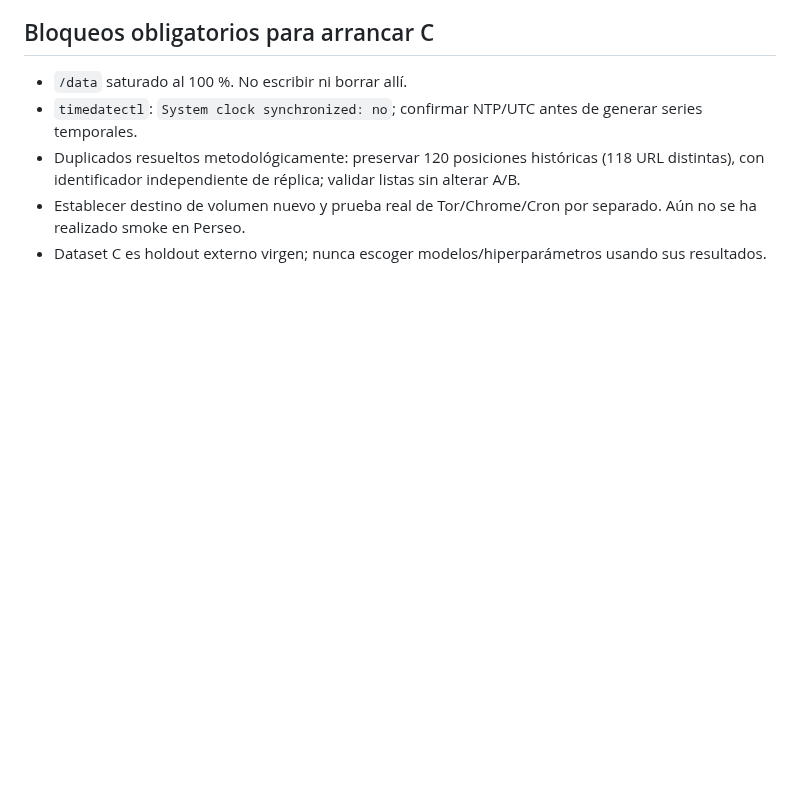
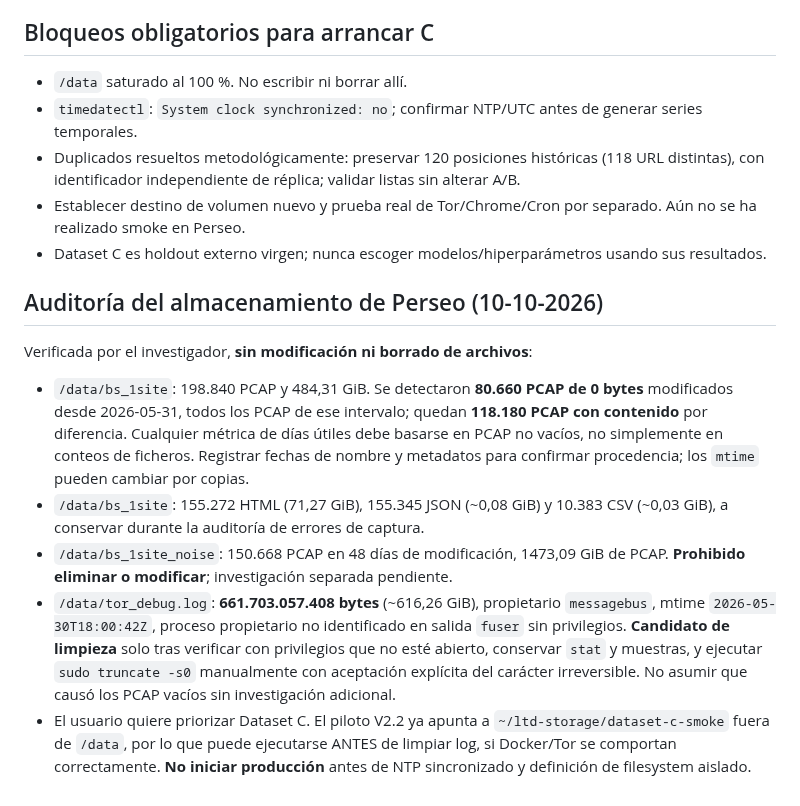
Before and after one commit to a52290451/ltd-attack, a Markdown page: docs/protocols/P16C_CAPTURE_SOURCE_AUDIT.md, the part around the change. Rendered like a GitHub page; blank space fills up the shorter version.

Commit message:
docs(P16C): record empty PCAP finding and safe pilot storage priorities

```diff
--- a/docs/protocols/P16C_CAPTURE_SOURCE_AUDIT.md
+++ b/docs/protocols/P16C_CAPTURE_SOURCE_AUDIT.md
@@ -44,3 +44,12 @@
 - Duplicados resueltos metodológicamente: preservar 120 posiciones históricas (118 URL distintas), con identificador independiente de réplica; validar listas sin alterar A/B.
 - Establecer destino de volumen nuevo y prueba real de Tor/Chrome/Cron por separado. Aún no se ha realizado smoke en Perseo.
 - Dataset C es holdout externo virgen; nunca escoger modelos/hiperparámetros usando sus resultados.
+
+## Auditoría del almacenamiento de Perseo (10-10-2026)
+
+Verificada por el investigador, **sin modificación ni borrado de archivos**:
+- `/data/bs_1site`: 198.840 PCAP y 484,31 GiB. Se detectaron **80.660 PCAP de 0 bytes** modificados desde 2026-05-31, todos los PCAP de ese intervalo; quedan **118.180 PCAP con contenido** por diferencia. Cualquier métrica de días útiles debe basarse en PCAP no vacíos, no simplemente en conteos de ficheros. Registrar fechas de nombre y metadatos para confirmar procedencia; los `mtime` pueden cambiar por copias.
+- `/data/bs_1site`: 155.272 HTML (71,27 GiB), 155.345 JSON (~0,08 GiB) y 10.383 CSV (~0,03 GiB), a conservar durante la auditoría de errores de captura.
+- `/data/bs_1site_noise`: 150.668 PCAP en 48 días de modificación, 1473,09 GiB de PCAP. **Prohibido eliminar o modificar**; investigación separada pendiente.
+- `/data/tor_debug.log`: **661.703.057.408 bytes** (~616,26 GiB), propietario `messagebus`, mtime `2026-05-30T18:00:42Z`, proceso propietario no identificado en salida `fuser` sin privilegios. **Candidato de limpieza** solo tras verificar con privilegios que no esté abierto, conservar `stat` y muestras, y ejecutar `sudo truncate -s0` manualmente con aceptación explícita del carácter irreversible. No asumir que causó los PCAP vacíos sin investigación adicional.
+- El usuario quiere priorizar Dataset C. El piloto V2.2 ya apunta a `~/ltd-storage/dataset-c-smoke` fuera de `/data`, por lo que puede ejecutarse ANTES de limpiar log, si Docker/Tor se comportan correctamente. **No iniciar producción** antes de NTP sincronizado y definición de filesystem aislado.
```
